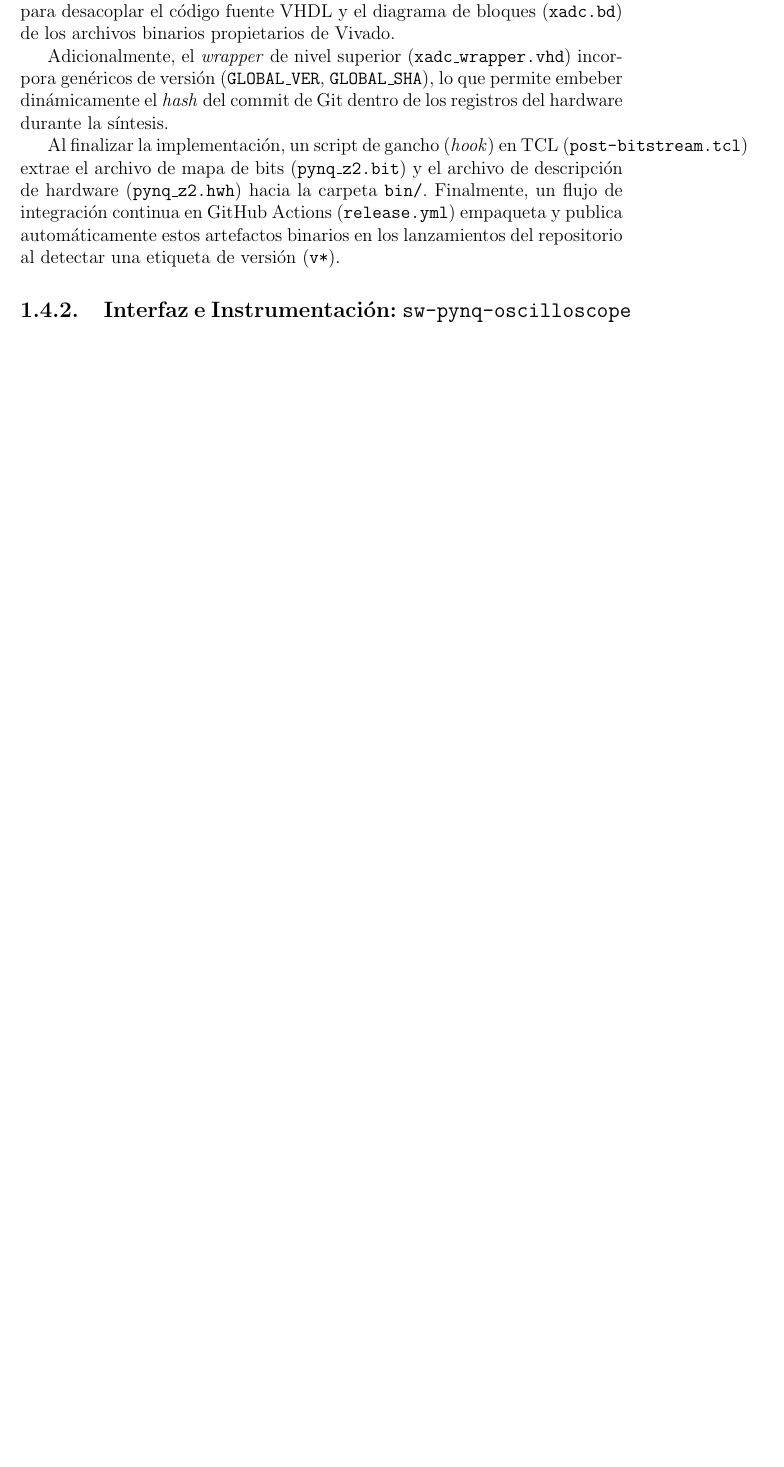
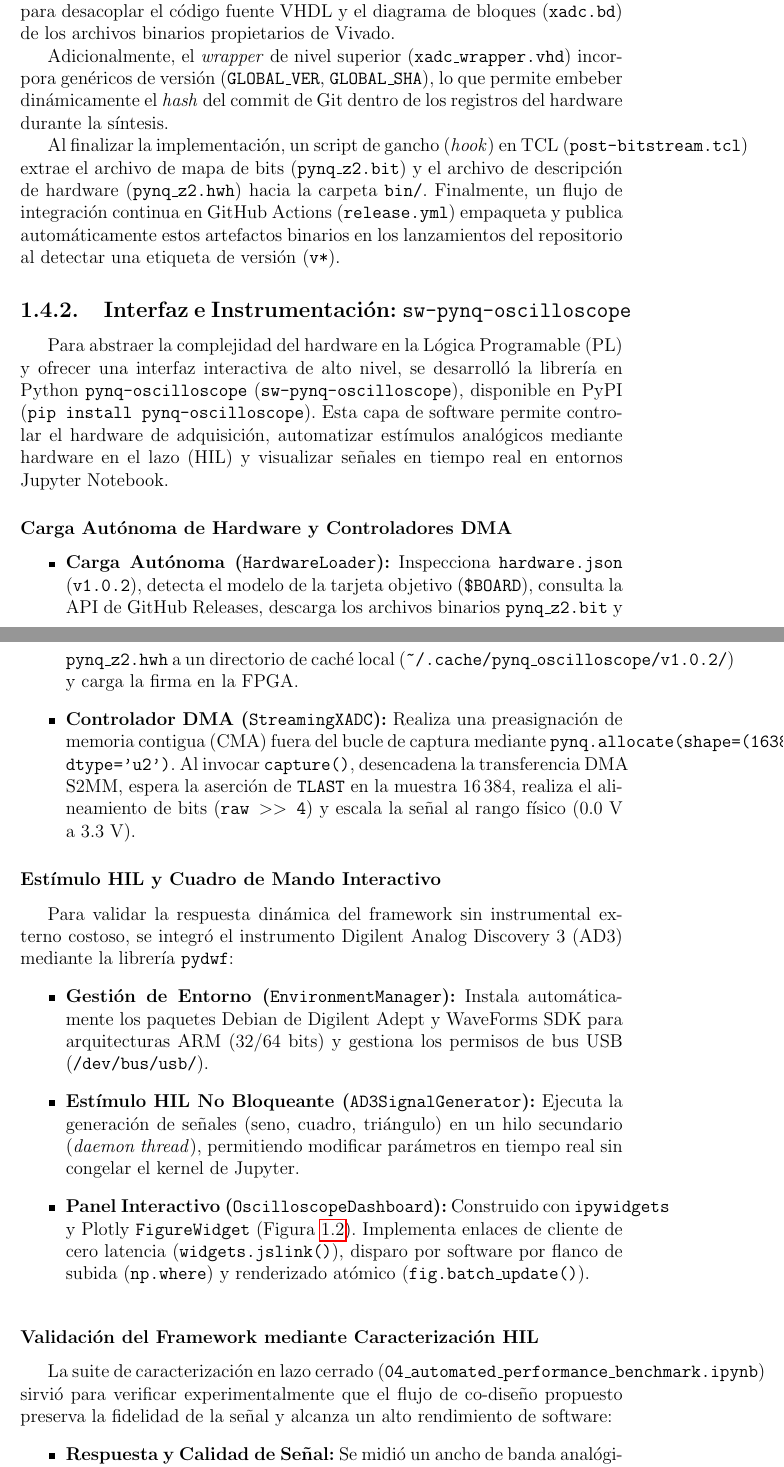
Before and after one commit to SiririComun/ch1-framework, a LaTeX document (ch1_framework.tex): part of page 4 of 4 before the commit and two parts of pages 4 and 5 of 6 after it, the two joined at a grey line, cut so that both start at the same text, the shorter picture padded with empty space. Compiled offline with pdfLaTeX.

Commit message:
docs(ch1): update section 1.4.2 with software architecture and HIL benchmark validation

```diff
--- a/ch1_framework.tex
+++ b/ch1_framework.tex
@@ -59,3 +59,20 @@ Adicionalmente, el \textit{wrapper} de nivel superior (\texttt{xadc\_wrapper.vhd
 Al finalizar la implementación, un script de gancho (\textit{hook}) en TCL (\texttt{post-bitstream.tcl}) extrae el archivo de mapa de bits (\texttt{pynq\_z2.bit}) y el archivo de descripción de hardware (\texttt{pynq\_z2.hwh}) hacia la carpeta \texttt{bin/}. Finalmente, un flujo de integración continua en GitHub Actions (\texttt{release.yml}) empaqueta y publica automáticamente estos artefactos binarios en los lanzamientos del repositorio al detectar una etiqueta de versión (\texttt{v*}).
 
 \subsection{Interfaz e Instrumentación: \texttt{sw-pynq-oscilloscope}}
+\label{subsec:sw_oscilloscope}
+
+Para abstraer la complejidad del hardware en la Lógica Programable (PL) y ofrecer una interfaz interactiva de alto nivel, se desarrolló la librería en Python \texttt{pynq-oscilloscope} (\texttt{sw-pynq-oscilloscope}), disponible en PyPI (\texttt{pip install pynq-oscilloscope}). Esta capa de software permite controlar el hardware de adquisición, automatizar estímulos analógicos mediante hardware en el lazo (HIL) y visualizar señales en tiempo real en entornos Jupyter Notebook.
+
+\subsubsection{Carga Autónoma de Hardware y Controladores DMA}
+\begin{itemize}
+    \item \textbf{Carga Autónoma (\texttt{HardwareLoader}):} Inspecciona \texttt{hardware.json} (\texttt{v1.0.2}), detecta el modelo de la tarjeta objetivo (\texttt{\$BOARD}), consulta la API de GitHub Releases, descarga los archivos binarios \texttt{pynq\_z2.bit} y \texttt{pynq\_z2.hwh} a un directorio de caché local (\texttt{\textasciitilde/.cache/pynq\_oscilloscope/v1.0.2/}) y carga la firma en la FPGA.
+    \item \textbf{Controlador DMA (\texttt{StreamingXADC}):} Realiza una preasignación de memoria contigua (CMA) fuera del bucle de captura mediante \texttt{pynq.allocate(shape=(16384,), dtype='u2')}. Al invocar \texttt{capture()}, desencadena la transferencia DMA S2MM, espera la aserción de \texttt{TLAST} en la muestra 16\,384, realiza el alineamiento de bits (\texttt{raw \textgreater\textgreater\ 4}) y escala la señal al rango físico ($0.0~\text{V}$ a $3.3~\text{V}$).
+\end{itemize}
+
+\subsubsection{Estímulo HIL y Cuadro de Mando Interactivo}
+Para validar la respuesta dinámica del framework sin instrumental externo costoso, se integró el instrumento Digilent Analog Discovery 3 (AD3) mediante la librería \texttt{pydwf}:
+\begin{itemize}
+    \item \textbf{Gestión de Entorno (\texttt{EnvironmentManager}):} Instala automáticamente los paquetes Debian de Digilent Adept y WaveForms SDK para arquitecturas ARM (32/64 bits) y gestiona los permisos de bus USB (\texttt{/dev/bus/usb/}).
+    \item \textbf{Estímulo HIL No Bloqueante (\texttt{AD3SignalGenerator}):} Ejecuta la generación de señales (seno, cuadro, triángulo) en un hilo secundario (\textit{daemon thread}), permitiendo modificar parámetros en tiempo real sin congelar el kernel de Jupyter.
+    \item \textbf{Panel Interactivo (\texttt{OscilloscopeDashboard}):} Construido con \texttt{ipywidgets} y Plotly \texttt{FigureWidget} (Figura~\ref{fig:oscilloscope_dashboard}). Implementa enlaces de cliente de cero latencia (\texttt{widgets.jslink()}), disparo por software por flanco de subida (\texttt{np.where}) y renderizado atómico (\texttt{fig.batch\_update()}).
+\end{itemize}
@@ -62,3 +93,13 @@ Al finalizar la implementación, un script de gancho (\textit{hook}) en TCL (\te
+    \label{fig:oscilloscope_dashboard}
+\end{figure}
+
+\subsubsection{Validación del Framework mediante Caracterización HIL}
+La suite de caracterización en lazo cerrado (\texttt{04\_automated\_performance\_benchmark.ipynb}) sirvió para verificar experimentalmente que el flujo de co-diseño propuesto preserva la fidelidad de la señal y alcanza un alto rendimiento de software:
+\begin{itemize}
+    \item \textbf{Respuesta y Calidad de Señal:} Se midió un ancho de banda analógico a $-3~\text{dB}$ de $150.0~\text{kHz}$, una relación señal-ruido de $\text{SNR} = 45.96~\text{dB}$ ($\text{ENOB} = 7.34~\text{bits}$ para entrada senoidal de $50~\text{kHz}$) y un error medio de offset DC menor a $9.69~\text{mV}$ (precisión estática $>99.7\%$).
+    \item \textbf{Rendimiento de Interfaz:} El panel interactivo alcanzó una tasa de refresco fluida de $53.3~\text{cuadros/s (FPS)}$ con un \textit{throughput} sostenido de $1.75~\text{MB/s}$, demostrando que la capa PYNQ procesa eficazmente el flujo masivo de datos proveniente de la PL.
+\end{itemize}
+
 \subsection{Proyección a Módulos de Localización Espacial}
 
 \section{Conclusiones del Capítulo}
```
Also changed, not shown: ch1_framework.tex (14 more changed lines).
